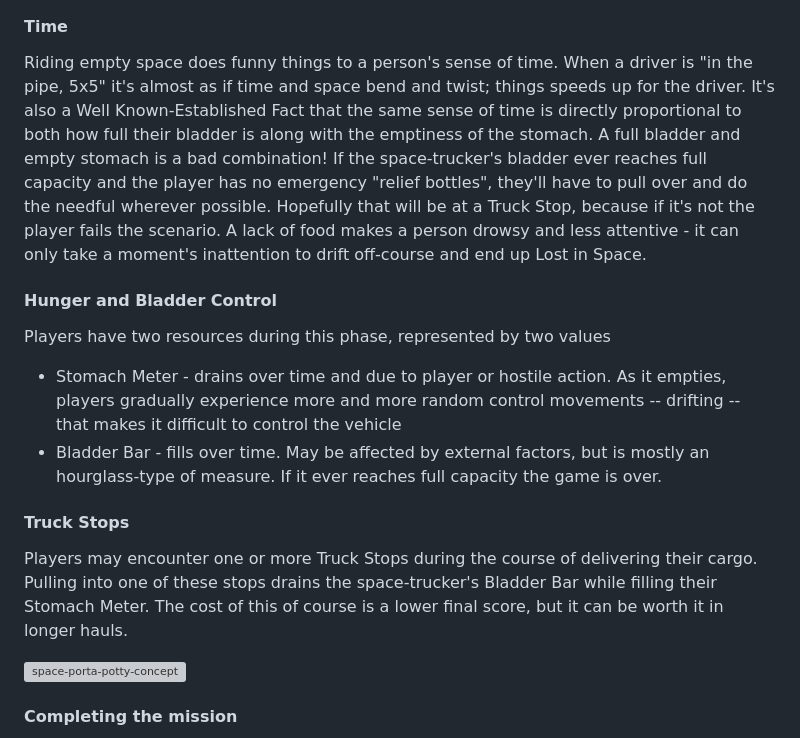
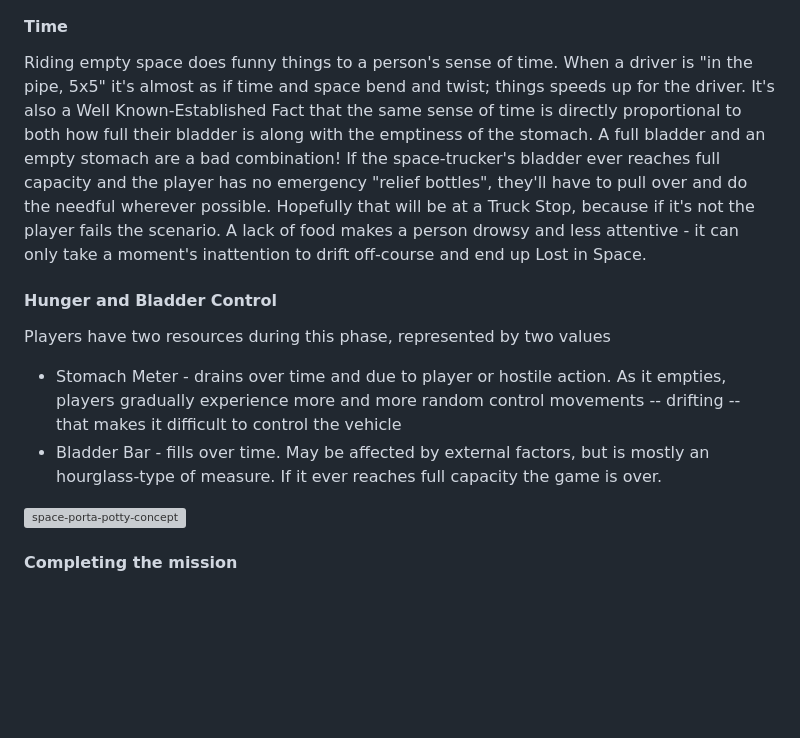
Before and after one commit to jelster/space-truckers, a Markdown page: design/game-design-specs.md, the part around the change printed below. Rendered like a GitHub page; blank space fills up the shorter version; grey boxes are pictures that could not be loaded.

```diff
--- a/design/game-design-specs.md
+++ b/design/game-design-specs.md
@@ -69,7 +40,7 @@ Possible threats:
 
 #### Time
 
-Riding empty space does funny things to a person's sense of time. When a driver is "in the pipe, 5x5" it's almost as if time and space bend and twist; things speeds up for the driver. It's also a Well Known-Established Fact that the same sense of time is directly proportional to both how full their bladder is along with the emptiness of the stomach. A full bladder and empty stomach is a bad combination! If the space-trucker's bladder ever reaches full capacity and the player has no emergency "relief bottles", they'll have to pull over and do the needful wherever possible. Hopefully that will be at a Truck Stop, because if it's not the player fails the scenario. A lack of food makes a person drowsy and less attentive - it can only take a moment's inattention to drift off-course and end up Lost in Space.
+Riding empty space does funny things to a person's sense of time. When a driver is "in the pipe, 5x5" it's almost as if time and space bend and twist; things speeds up for the driver. It's also a Well Known-Established Fact that the same sense of time is directly proportional to both how full their bladder is along with the emptiness of the stomach. A full bladder and an empty stomach are a bad combination! If the space-trucker's bladder ever reaches full capacity and the player has no emergency "relief bottles", they'll have to pull over and do the needful wherever possible. Hopefully that will be at a Truck Stop, because if it's not the player fails the scenario. A lack of food makes a person drowsy and less attentive - it can only take a moment's inattention to drift off-course and end up Lost in Space.
 
 #### Hunger and Bladder Control
 
@@ -77,10 +48,6 @@ Players have two resources during this phase, represented by two values
 
 * Stomach Meter - drains over time and due to player or hostile action. As it empties, players gradually experience more and more random control movements -- drifting -- that makes it difficult to control the vehicle
 * Bladder Bar - fills over time. May be affected by external factors, but is mostly an hourglass-type of measure. If it ever reaches full capacity the game is over.
-
-#### Truck Stops
-
-Players may encounter one or more Truck Stops during the course of delivering their cargo. Pulling into one of these stops drains the space-trucker's Bladder Bar while filling their Stomach Meter. The cost of this of course is a lower final score, but it can be worth it in longer hauls.
 
 ![space-porta-potty-concept](space-porta-potty-concept.png)
 
```
Also changed, not shown: other parts of design/game-design-specs.md (+9 -38 lines), design/phase-one-spec.md (added, +58 -0 lines), design/cabin-ui-concept.jpg (added), design/launch-cutscene-storyboard.png (added), design/launch-phase-ux-design.png (added), design/route-confirmation-ux.png (added).
